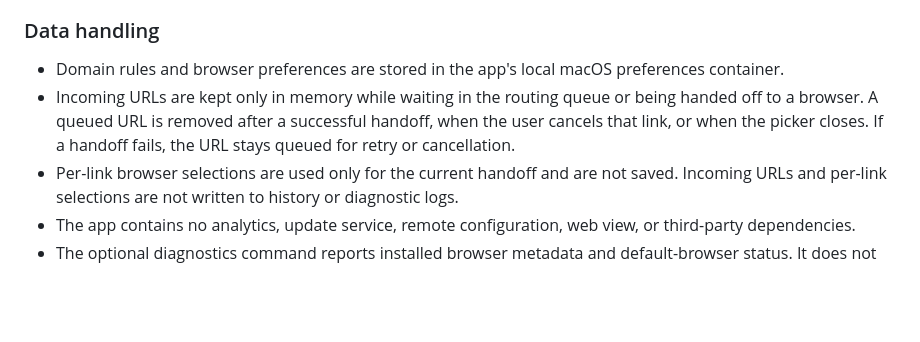
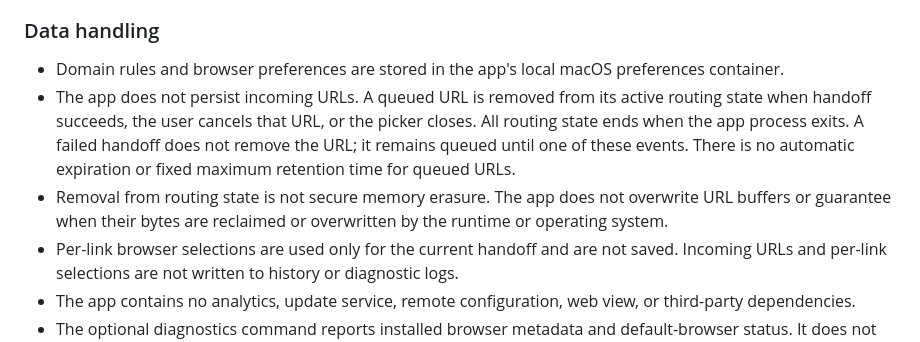
Before and after one commit to sd800/browser-switch, a Markdown page: SECURITY.md, the part around the change. GitHub-like rendering; blank space fills up the shorter version.

Commit message:
Release 26.1024.5

```diff
--- a/SECURITY.md
+++ b/SECURITY.md
@@ -18,7 +18,8 @@ The release build enables **App Sandbox** and **Hardened Runtime**. Its entitlem
 ### Data handling
 
 - Domain rules and browser preferences are stored in the app's local macOS preferences container.
-- Incoming URLs are kept only in memory while waiting in the routing queue or being handed off to a browser. A queued URL is removed after a successful handoff, when the user cancels that link, or when the picker closes. If a handoff fails, the URL stays queued for retry or cancellation.
+- The app does not persist incoming URLs. A queued URL is removed from its active routing state when handoff succeeds, the user cancels that URL, or the picker closes. All routing state ends when the app process exits. A failed handoff does not remove the URL; it remains queued until one of these events. There is no automatic expiration or fixed maximum retention time for queued URLs.
+- Removal from routing state is not secure memory erasure. The app does not overwrite URL buffers or guarantee when their bytes are reclaimed or overwritten by the runtime or operating system.
 - Per-link browser selections are used only for the current handoff and are not saved. Incoming URLs and per-link selections are not written to history or diagnostic logs.
 - The app contains no analytics, update service, remote configuration, web view, or third-party dependencies.
 - The optional diagnostics command reports installed browser metadata and default-browser status. It does not print domain rules or incoming URLs.
```
